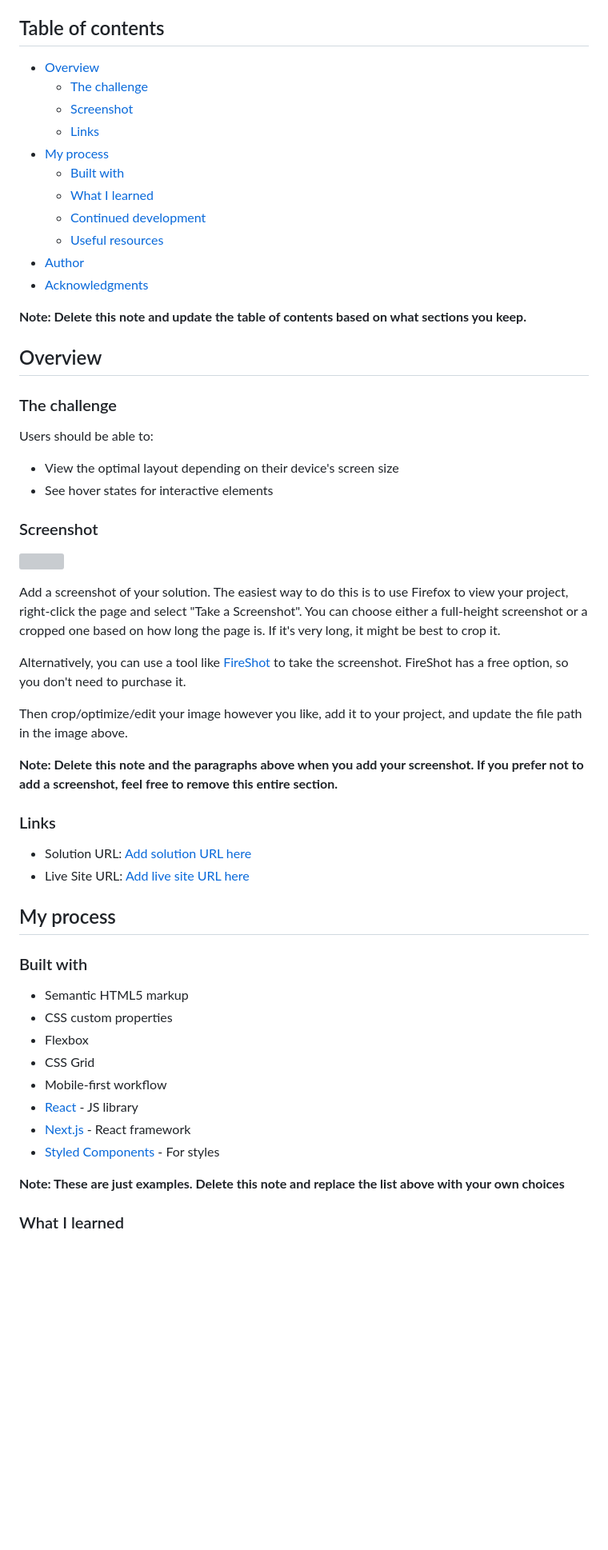
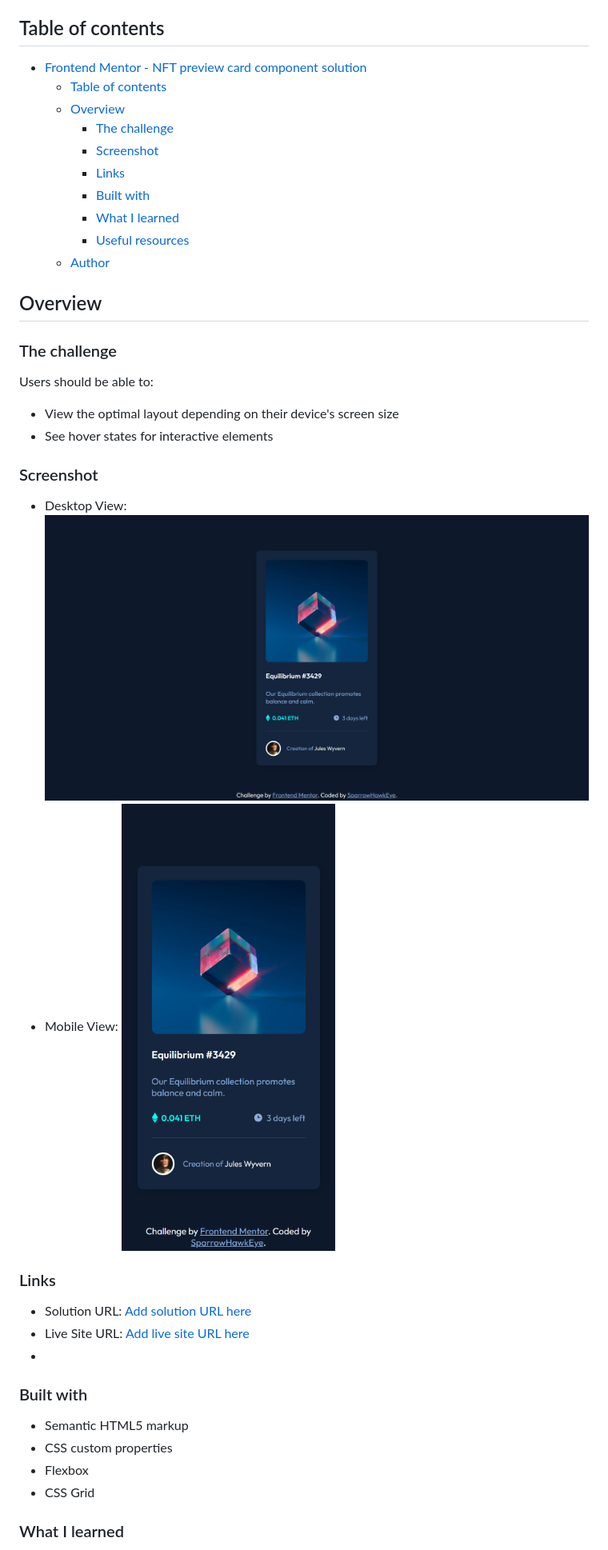
Before and after one commit to SparrowHawkEye/FM_NFTCardComponent, a Markdown page: README.md, the part around one of its changes. Shown at 80% size. GitHub-like rendering; pictures changed too: screenshots/desktop.png (added), screenshots/mobile.png (added); blank space fills up the shorter version; grey boxes are pictures that could not be loaded.

```diff
--- a/README.md
+++ b/README.md
@@ -4,19 +4,16 @@ This is a solution to the [NFT preview card component challenge on Frontend Ment
 
 ## Table of contents
 
-- [Overview](#overview)
-  - [The challenge](#the-challenge)
-  - [Screenshot](#screenshot)
-  - [Links](#links)
-- [My process](#my-process)
-  - [Built with](#built-with)
-  - [What I learned](#what-i-learned)
-  - [Continued development](#continued-development)
-  - [Useful resources](#useful-resources)
-- [Author](#author)
-- [Acknowledgments](#acknowledgments)
-
-**Note: Delete this note and update the table of contents based on what sections you keep.**
+- [Frontend Mentor - NFT preview card component solution](#frontend-mentor---nft-preview-card-component-solution)
+  - [Table of contents](#table-of-contents)
+  - [Overview](#overview)
+    - [The challenge](#the-challenge)
+    - [Screenshot](#screenshot)
+    - [Links](#links)
+    - [Built with](#built-with)
+    - [What I learned](#what-i-learned)
+    - [Useful resources](#useful-resources)
+  - [Author](#author)
 
 ## Overview
 
@@ -29,22 +26,14 @@ Users should be able to:
 
 ### Screenshot
 
-![](./screenshot.jpg)
-
-Add a screenshot of your solution. The easiest way to do this is to use Firefox to view your project, right-click the page and select "Take a Screenshot". You can choose either a full-height screenshot or a cropped one based on how long the page is. If it's very long, it might be best to crop it.
-
-Alternatively, you can use a tool like [FireShot](https://getfireshot.com/) to take the screenshot. FireShot has a free option, so you don't need to purchase it.
-
-Then crop/optimize/edit your image however you like, add it to your project, and update the file path in the image above.
-
-**Note: Delete this note and the paragraphs above when you add your screenshot. If you prefer not to add a screenshot, feel free to remove this entire section.**
+- Desktop View: ![Desktop](./screenshots/desktop.png)
+- Mobile View: ![Mobile](./screenshots/mobile.png)
 
 ### Links
 
 - Solution URL: [Add solution URL here](https://your-solution-url.com)
 - Live Site URL: [Add live site URL here](https://your-live-site-url.com)
-
-## My process
+-
 
 ### Built with
 
@@ -52,12 +41,6 @@ Then crop/optimize/edit your image however you like, add it to your project, and
 - CSS custom properties
 - Flexbox
 - CSS Grid
-- Mobile-first workflow
-- [React](https://reactjs.org/) - JS library
-- [Next.js](https://nextjs.org/) - React framework
-- [Styled Components](https://styled-components.com/) - For styles
-
-**Note: These are just examples. Delete this note and replace the list above with your own choices**
 
 ### What I learned
 
```
Also changed, not shown: other parts of README.md (+5 -42 lines), 2 other files.
